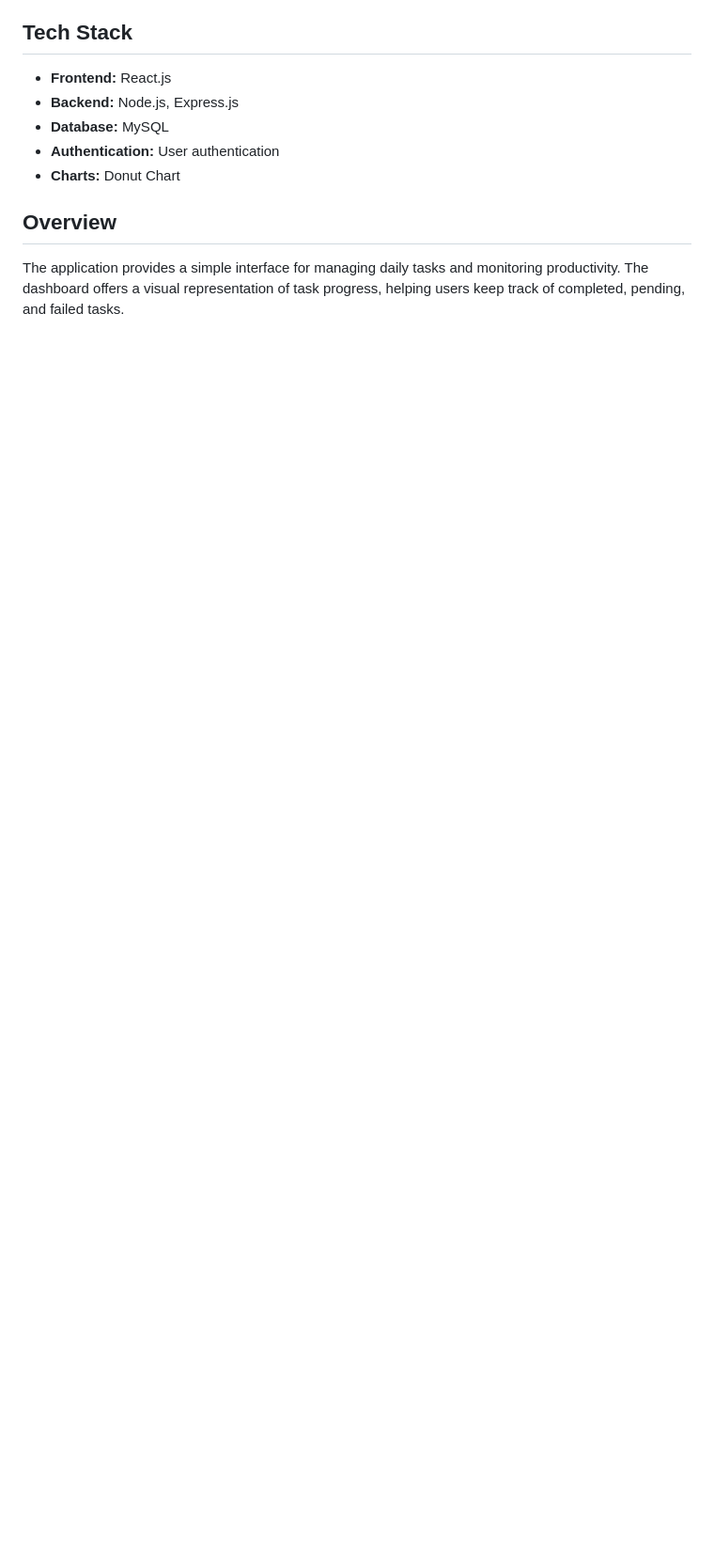
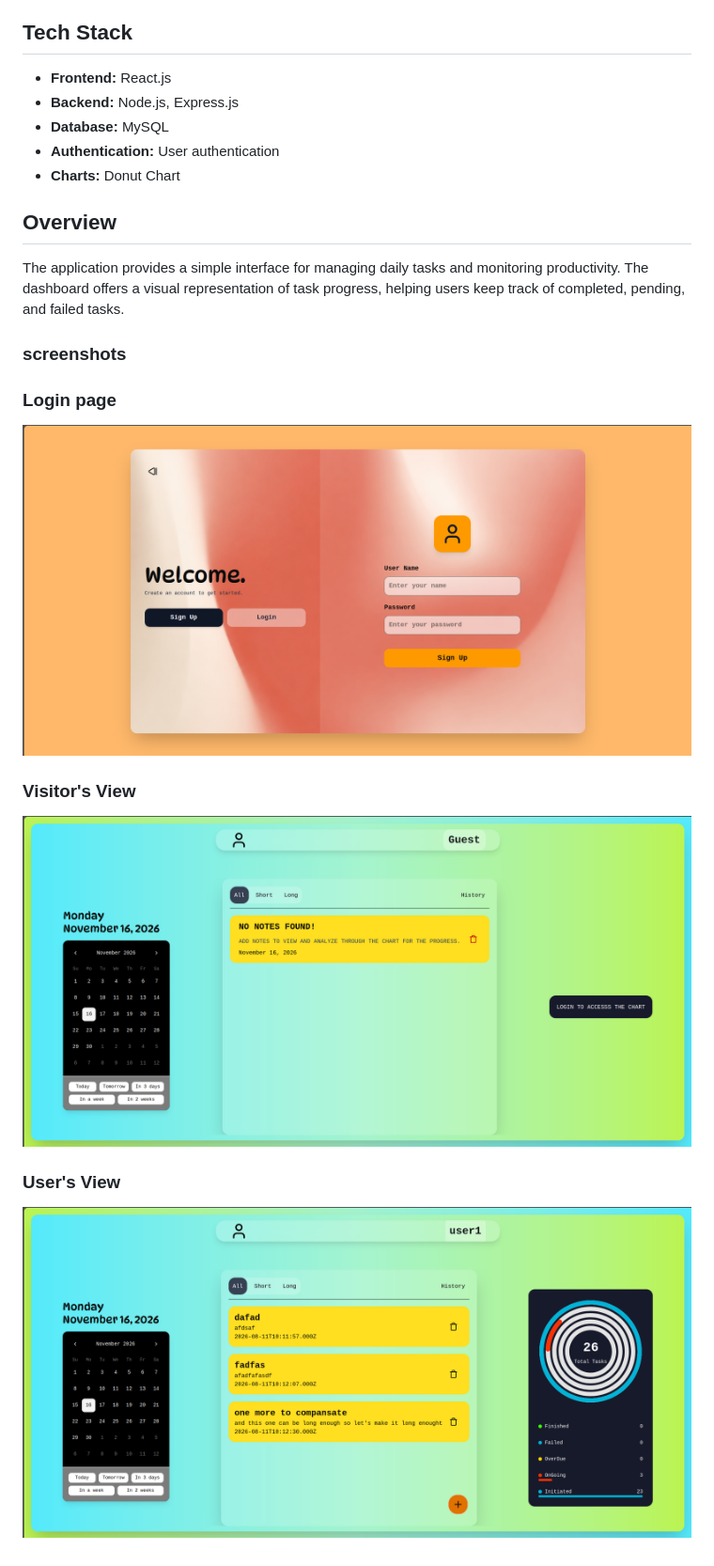
Before and after one commit to ANUJ-IoT/Todo-Web-Application, a Markdown page: README.md, the part around the change. Shown at 94% size. GitHub-like rendering; pictures changed too: screenshots/Dashboard.png (added), screenshots/Login.png (added), screenshots/Visitor.png (added); blank space fills up the shorter version.

Commit message:
Images added

```diff
--- a/README.md
+++ b/README.md
@@ -25,3 +25,17 @@ A Todo web application built using React.js, Node.js, Express.js, and MySQL. It
 ## Overview
 
 The application provides a simple interface for managing daily tasks and monitoring productivity. The dashboard offers a visual representation of task progress, helping users keep track of completed, pending, and failed tasks.
+
+### screenshots
+
+### Login page
+
+![Login page](screenshots/Login.png)
+
+### Visitor's View
+
+![Visitor's View](screenshots/Visitor.png)
+
+### User's View
+
+![User's View](screenshots/Dashboard.png)
```
